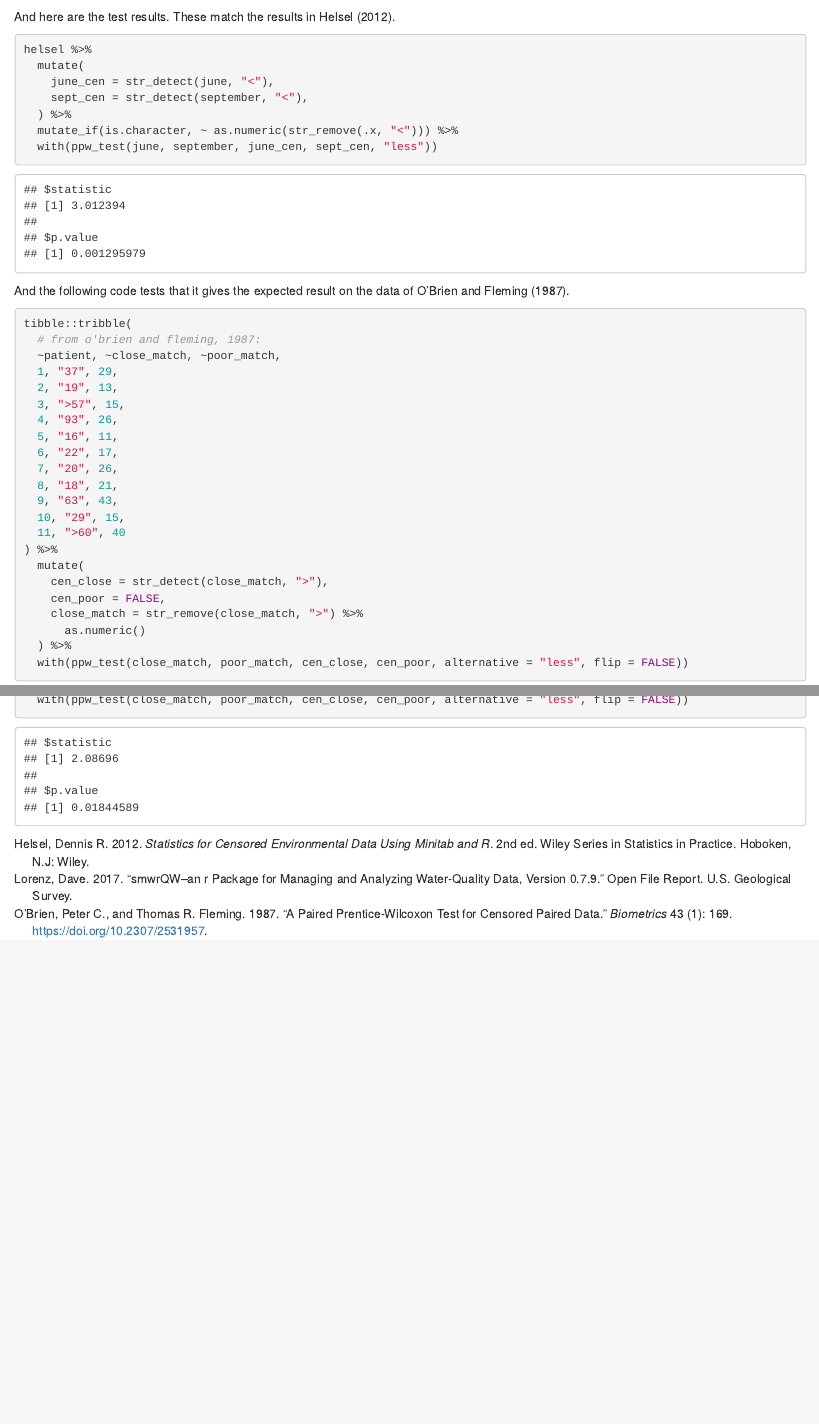
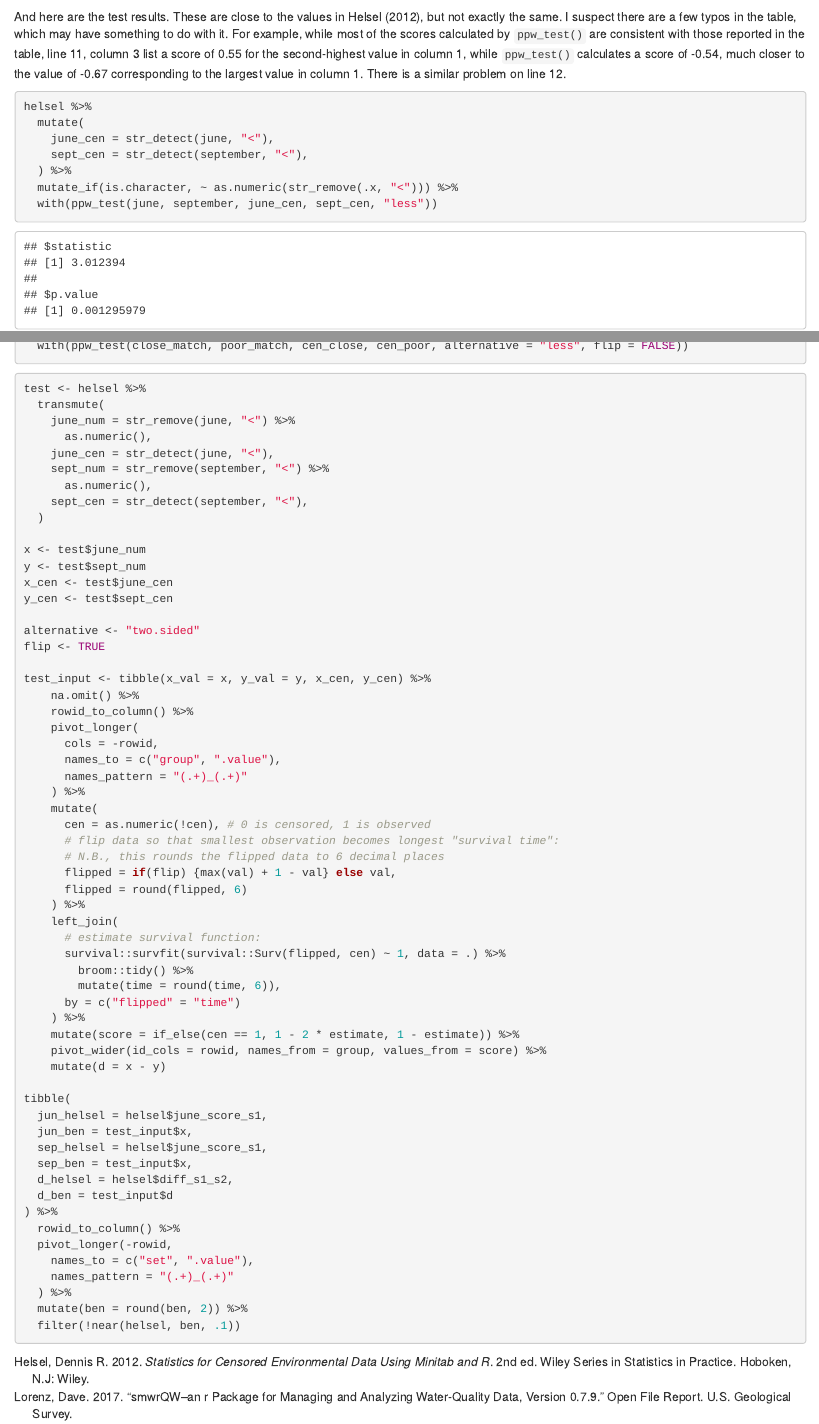
Before and after one commit to bentrueman/bentrueman.github.io, an R Markdown document (_posts/2021-07-05-non-parametric-matched-pair-testing-with-left-censored-data/non-parametric-matched-pair-testing-with-left-censored-data.Rmd): the page in a window 1100 px wide, from 2610 px down, and a second part further down, joined at a grey line. Rendered offline with R 4.5, knitr and Pandoc, with nearby package versions; drawn as R Markdown's standard HTML page in place of the format the file asks for; some code elsewhere in the file could not run offline.

Commit message:
minor fixes

````diff
--- a/_posts/2021-07-05-non-parametric-matched-pair-testing-with-left-censored-data/non-parametric-matched-pair-testing-with-left-censored-data.Rmd
+++ b/_posts/2021-07-05-non-parametric-matched-pair-testing-with-left-censored-data/non-parametric-matched-pair-testing-with-left-censored-data.Rmd
@@ -155,7 +155,7 @@ helsel %>%
 
 ```
 
-And here are the test results. These match the results in @helsel_statistics_2012.
+And here are the test results. These are close to the values in @helsel_statistics_2012, but not exactly the same. I suspect there are a few typos in the table, which may have something to do with it. For example, while most of the scores calculated by `ppw_test()` are consistent with those reported in the table, line 11, column 3 list a score of 0.55 for the second-highest value in column 1, while `ppw_test()` calculates a score of -0.54, much closer to the value of -0.67 corresponding to the largest value in column 1. There is a similar problem on line 12.
 
 ```{r helsel-test}
 
@@ -169,9 +169,9 @@ helsel %>%
 
 ```
 
-And the following code tests that it gives the expected result on the data of @obrien_paired_1987.
+<!-- The following code tests that `ppw_test()` gives the expected result on the data of @obrien_paired_1987. -->
 
-```{r o-brien-test}
+```{r o-brien-test, eval=FALSE}
 
 tibble::tribble(
   # from o'brien and fleming, 1987:
@@ -197,3 +197,67 @@ tibble::tribble(
   with(ppw_test(close_match, poor_match, cen_close, cen_poor, alternative = "less", flip = FALSE))
 
 ```
+
+```{r inspect-helsel, eval=FALSE}
+
+test <- helsel %>%
+  transmute(
+    june_num = str_remove(june, "<") %>%
+      as.numeric(),
+    june_cen = str_detect(june, "<"),
+    sept_num = str_remove(september, "<") %>%
+      as.numeric(),
+    sept_cen = str_detect(september, "<"),
+  )
+
+x <- test$june_num
+y <- test$sept_num
+x_cen <- test$june_cen
+y_cen <- test$sept_cen
+
+alternative <- "two.sided"
+flip <- TRUE
+
+test_input <- tibble(x_val = x, y_val = y, x_cen, y_cen) %>%
+    na.omit() %>%
+    rowid_to_column() %>%
+    pivot_longer(
+      cols = -rowid,
+      names_to = c("group", ".value"),
+      names_pattern = "(.+)_(.+)"
+    ) %>%
+    mutate(
+      cen = as.numeric(!cen), # 0 is censored, 1 is observed
+      # flip data so that smallest observation becomes longest "survival time":
+      # N.B., this rounds the flipped data to 6 decimal places
+      flipped = if(flip) {max(val) + 1 - val} else val,
+      flipped = round(flipped, 6)
+    ) %>%
+    left_join(
+      # estimate survival function:
+      survival::survfit(survival::Surv(flipped, cen) ~ 1, data = .) %>%
+        broom::tidy() %>%
+        mutate(time = round(time, 6)),
+      by = c("flipped" = "time")
+    ) %>%
+    mutate(score = if_else(cen == 1, 1 - 2 * estimate, 1 - estimate)) %>%
+    pivot_wider(id_cols = rowid, names_from = group, values_from = score) %>%
+    mutate(d = x - y)
+
+tibble(
+  jun_helsel = helsel$june_score_s1,
+  jun_ben = test_input$x,
+  sep_helsel = helsel$june_score_s1,
+  sep_ben = test_input$x,
+  d_helsel = helsel$diff_s1_s2,
+  d_ben = test_input$d
+) %>%
+  rowid_to_column() %>%
+  pivot_longer(-rowid,
+    names_to = c("set", ".value"),
+    names_pattern = "(.+)_(.+)"
+  ) %>%
+  mutate(ben = round(ben, 2)) %>%
+  filter(!near(helsel, ben, .1))
+
+```
````
Also changed, not shown: _posts/2021-06-29-peak-detection-for-qualitative-xrd-analysis-in-r/peak-detection-for-qualitative-xrd-analysis-in-r.Rmd (+19 -8 lines), _posts/2021-06-29-peak-detection-for-qualitative-xrd-analysis-in-r/references.bib (+7 -0 lines), _posts/2021-07-05-non-parametric-matched-pair-testing-with-left-censored-data/non-parametric-matched-pair-testing-with-left-censored-data.Rmd (6 more changed lines).
